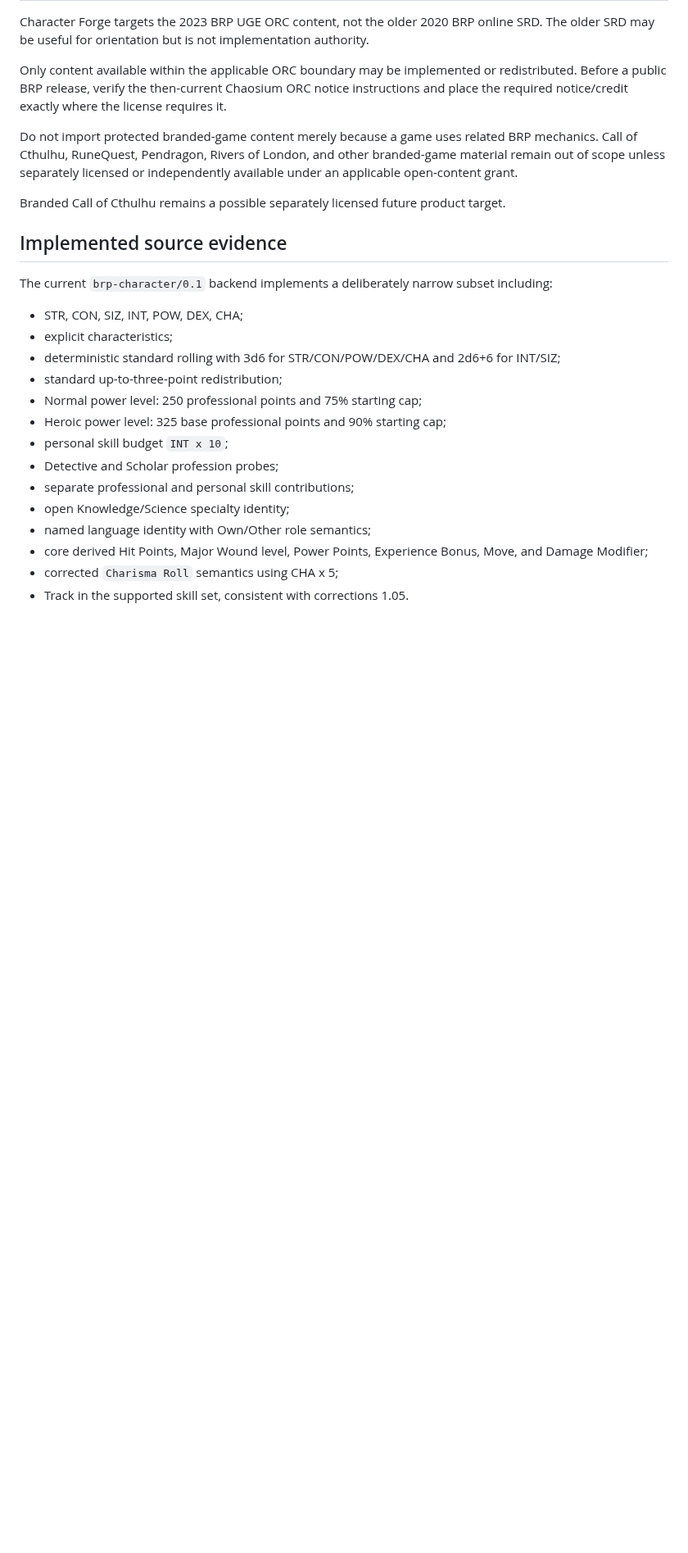
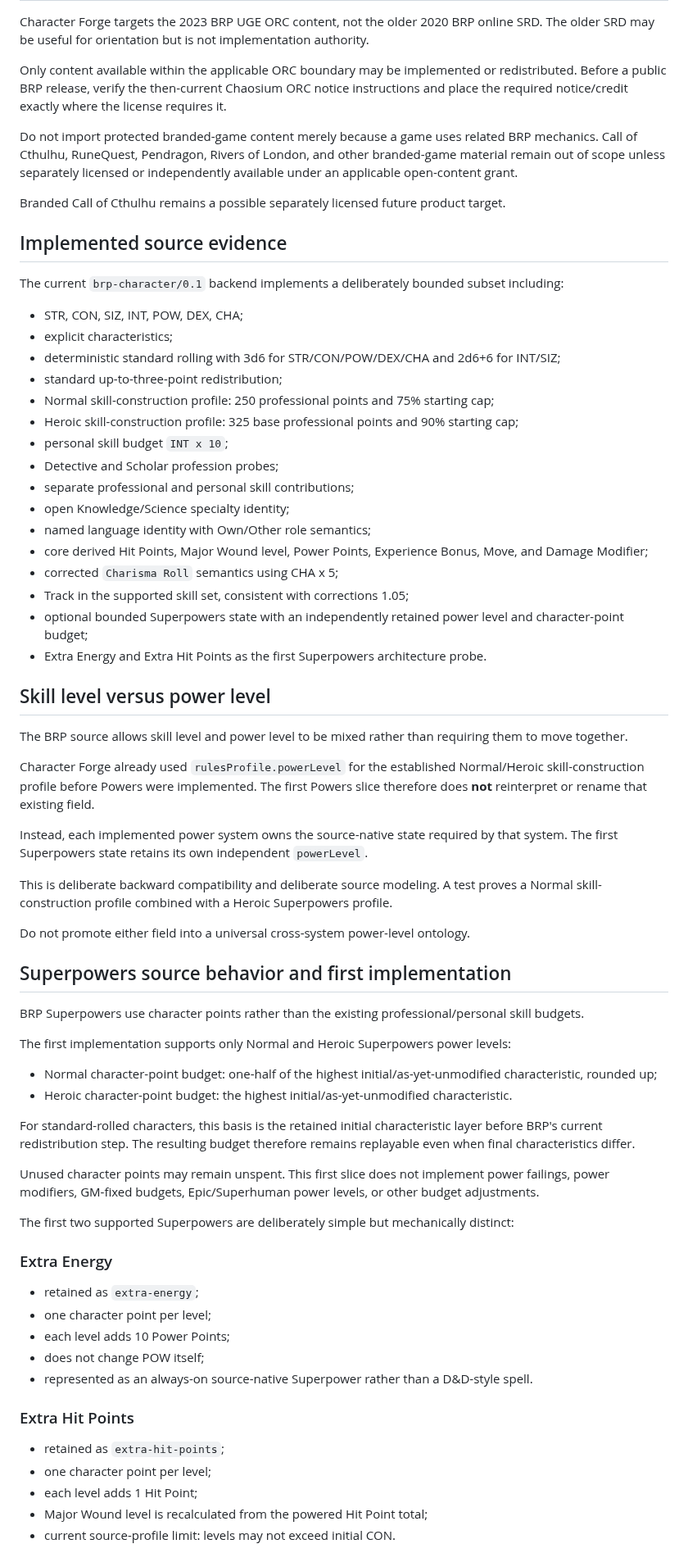
Before and after one commit to Three-Wheeled-Sloth-Studio/Character-Forge, a Markdown page: refs/integration/brp-uge-orc.md, the part around one of its changes. Shown at 82% size. GitHub-like rendering; blank space fills up the shorter version.

Commit message:
docs: record BRP Superpowers source boundary

```diff
--- a/refs/integration/brp-uge-orc.md
+++ b/refs/integration/brp-uge-orc.md
@@ -41,14 +41,14 @@ Branded Call of Cthulhu remains a possible separately licensed future product ta
 
 ## Implemented source evidence
 
-The current `brp-character/0.1` backend implements a deliberately narrow subset including:
+The current `brp-character/0.1` backend implements a deliberately bounded subset including:
 
 - STR, CON, SIZ, INT, POW, DEX, CHA;
 - explicit characteristics;
 - deterministic standard rolling with 3d6 for STR/CON/POW/DEX/CHA and 2d6+6 for INT/SIZ;
 - standard up-to-three-point redistribution;
-- Normal power level: 250 professional points and 75% starting cap;
-- Heroic power level: 325 base professional points and 90% starting cap;
+- Normal skill-construction profile: 250 professional points and 75% starting cap;
+- Heroic skill-construction profile: 325 base professional points and 90% starting cap;
 - personal skill budget `INT x 10`;
 - Detective and Scholar profession probes;
 - separate professional and personal skill contributions;
@@ -56,4 +56,50 @@ The current `brp-character/0.1` backend implements a deliberately narrow subset
 - named language identity with Own/Other role semantics;
 - core derived Hit Points, Major Wound level, Power Points, Experience Bonus, Move, and Damage Modifier;
 - corrected `Charisma Roll` semantics using CHA x 5;
-- Track in the supported skill set, consistent with corrections 1.05.
+- Track in the supported skill set, consistent with corrections 1.05;
+- optional bounded Superpowers state with an independently retained power level and character-point budget;
+- Extra Energy and Extra Hit Points as the first Superpowers architecture probe.
+
+## Skill level versus power level
+
+The BRP source allows skill level and power level to be mixed rather than requiring them to move together.
+
+Character Forge already used `rulesProfile.powerLevel` for the established Normal/Heroic skill-construction profile before Powers were implemented. The first Powers slice therefore does **not** reinterpret or rename that existing field.
+
+Instead, each implemented power system owns the source-native state required by that system. The first Superpowers state retains its own independent `powerLevel`.
+
+This is deliberate backward compatibility and deliberate source modeling. A test proves a Normal skill-construction profile combined with a Heroic Superpowers profile.
+
+Do not promote either field into a universal cross-system power-level ontology.
+
+## Superpowers source behavior and first implementation
+
+BRP Superpowers use character points rather than the existing professional/personal skill budgets.
+
+The first implementation supports only Normal and Heroic Superpowers power levels:
+
+- Normal character-point budget: one-half of the highest initial/as-yet-unmodified characteristic, rounded up;
+- Heroic character-point budget: the highest initial/as-yet-unmodified characteristic.
+
+For standard-rolled characters, this basis is the retained initial characteristic layer before BRP's current redistribution step. The resulting budget therefore remains replayable even when final characteristics differ.
+
+Unused character points may remain unspent. This first slice does not implement power failings, power modifiers, GM-fixed budgets, Epic/Superhuman power levels, or other budget adjustments.
+
+The first two supported Superpowers are deliberately simple but mechanically distinct:
+
+### Extra Energy
+
+- retained as `extra-energy`;
+- one character point per level;
+- each level adds 10 Power Points;
+- does not change POW itself;
+- represented as an always-on source-native Superpower rather than a D&D-style spell.
+
+### Extra Hit Points
+
+- retained as `extra-hit-points`;
+- one character point per level;
+- each level adds 1 Hit Point;
+- Major Wound level is recalculated from the powered Hit Point total;
+- current source-profile limit: levels may not exceed initial CON.
+
```
Also changed, not shown: other parts of refs/integration/brp-uge-orc.md (+41 -18 lines).
